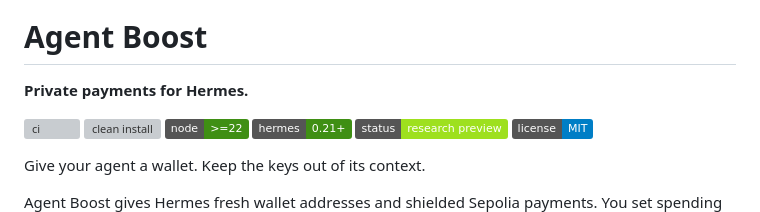
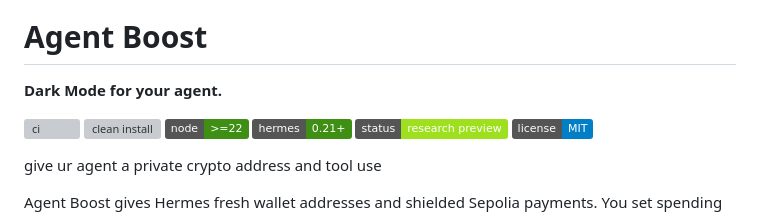
Before and after one commit to dmarzzz/agent-boost, a Markdown page: README.md, the part around one of its changes. Drawn GitHub-style; badges without logos; grey boxes are pictures that could not be loaded.

Commit message:
docs: lead the README with the brand line and link Kohaku
Make "Dark Mode for your agent." the tagline and follow it with the plain
description of what the sidecar gives an agent. Link Kohaku to its upstream
CLI at the first mention.

Co-Authored-By: Claude Opus 5 (1M context) <noreply@anthropic.com>
Claude-Session: https://claude.ai/code/session_01CJ8m8BERdChNkPvVThop2Q

```diff
--- a/README.md
+++ b/README.md
@@ -2,7 +2,7 @@
 
 # Agent Boost
 
-**Private payments for Hermes.**
+**Dark Mode for your agent.**
 
 [![ci][ci-badge]][ci-url]
 [![clean install][install-badge]][install-url]
@@ -11,7 +11,7 @@
 ![research preview][preview-badge]
 [![license][license-badge]][license-url]
 
-Give your agent a wallet. Keep the keys out of its context.
+give ur agent a private crypto address and tool use
 
 Agent Boost gives Hermes fresh wallet addresses and shielded Sepolia payments.
 You set spending limits and review the exact payment before submission.
```
Also changed, not shown: other parts of README.md (+1 -1 lines).
